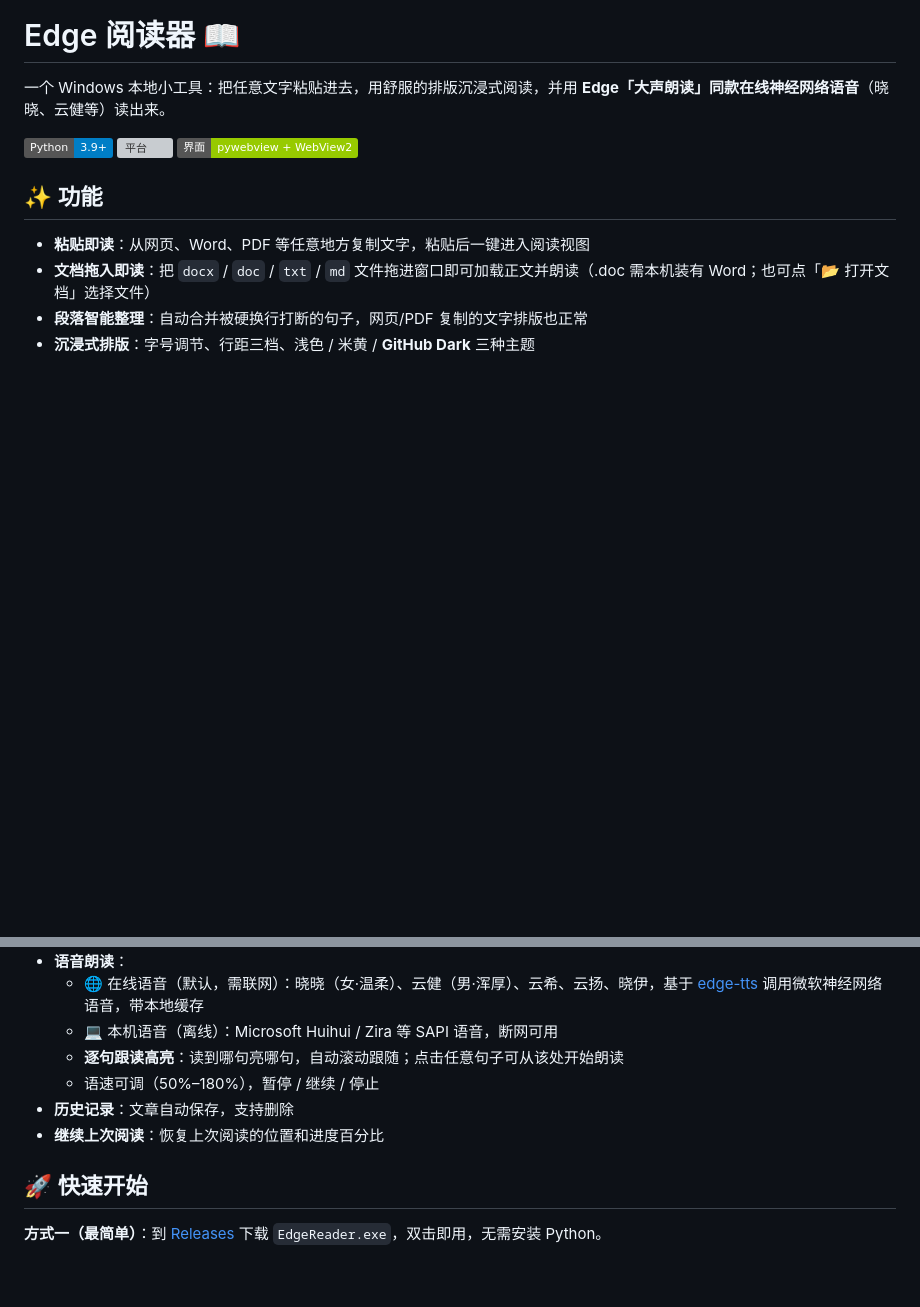
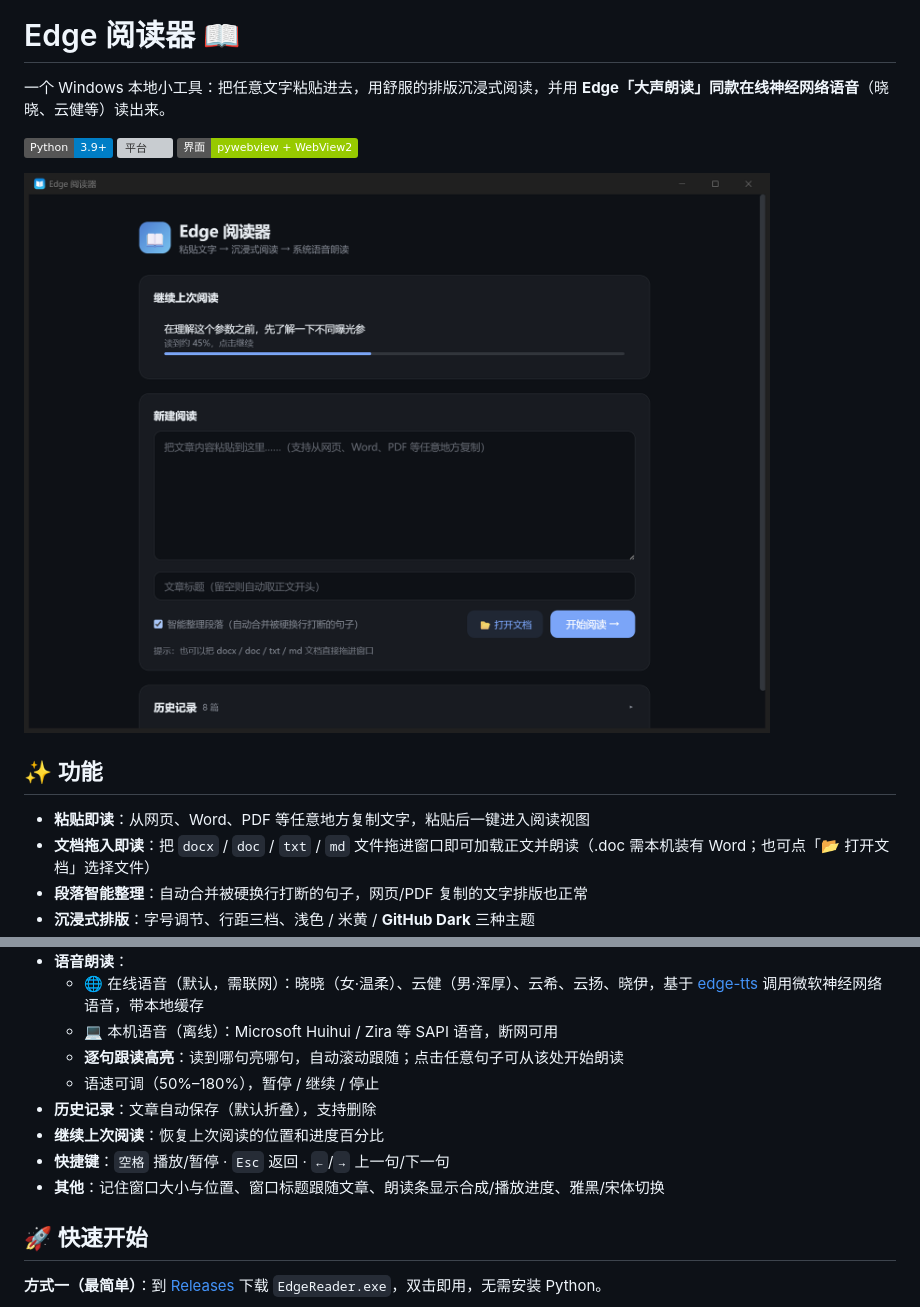
Before and after one commit to VINK77aaaa/edge-reader, a Markdown page: README.md, 2 parts joined by grey strips. Rendered like a GitHub page; pictures changed too: docs/screenshot.png (added); badges without logos; blank space fills up the shorter version; grey boxes are pictures that could not be loaded.

Commit message:
v1.0.3：体验优化（快捷键/合成进度/切音自动重启/错误复位/字数时长/窗口记忆/标题同步）+ 视觉（应用图标/书页排版/宋体切换/顶部进度条）+ 工程规范化（LICENSE/requirements/build.bat/README截图）

```diff
--- a/README.md
+++ b/README.md
@@ -3,6 +3,8 @@
 一个 Windows 本地小工具：把任意文字粘贴进去，用舒服的排版沉浸式阅读，并用 **Edge「大声朗读」同款在线神经网络语音**（晓晓、云健等）读出来。
 
 ![Python](https://img.shields.io/badge/Python-3.9%2B-blue) ![平台](https://img.shields.io/badge/平台-Windows%2010%2F11-lightgrey) ![UI](https://img.shields.io/badge/界面-pywebview%20%2B%20WebView2-green)
+
+![界面截图](docs/screenshot.png)
 
 ## ✨ 功能
 
@@ -15,8 +17,10 @@
   - 💻 本机语音（离线）：Microsoft Huihui / Zira 等 SAPI 语音，断网可用
   - **逐句跟读高亮**：读到哪句亮哪句，自动滚动跟随；点击任意句子可从该处开始朗读
   - 语速可调（50%–180%），暂停 / 继续 / 停止
-- **历史记录**：文章自动保存，支持删除
+- **历史记录**：文章自动保存（默认折叠），支持删除
 - **继续上次阅读**：恢复上次阅读的位置和进度百分比
+- **快捷键**：`空格` 播放/暂停 · `Esc` 返回 · `←`/`→` 上一句/下一句
+- **其他**：记住窗口大小与位置、窗口标题跟随文章、朗读条显示合成/播放进度、雅黑/宋体切换
 
 ## 🚀 快速开始
 
```
Also changed, not shown: 使用说明.md (+4 -1 lines), pywebview-icon.png (added), 6 other files.
